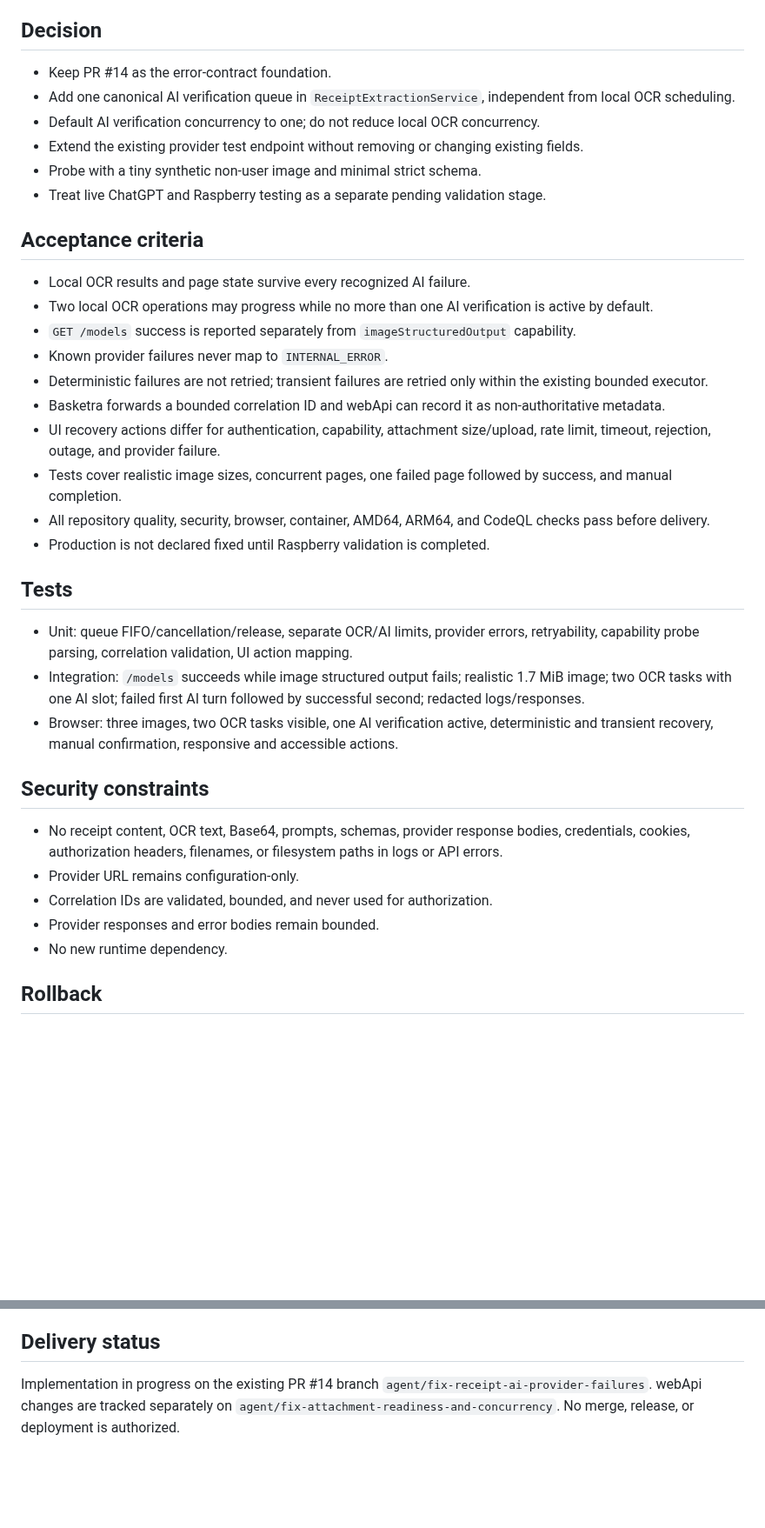
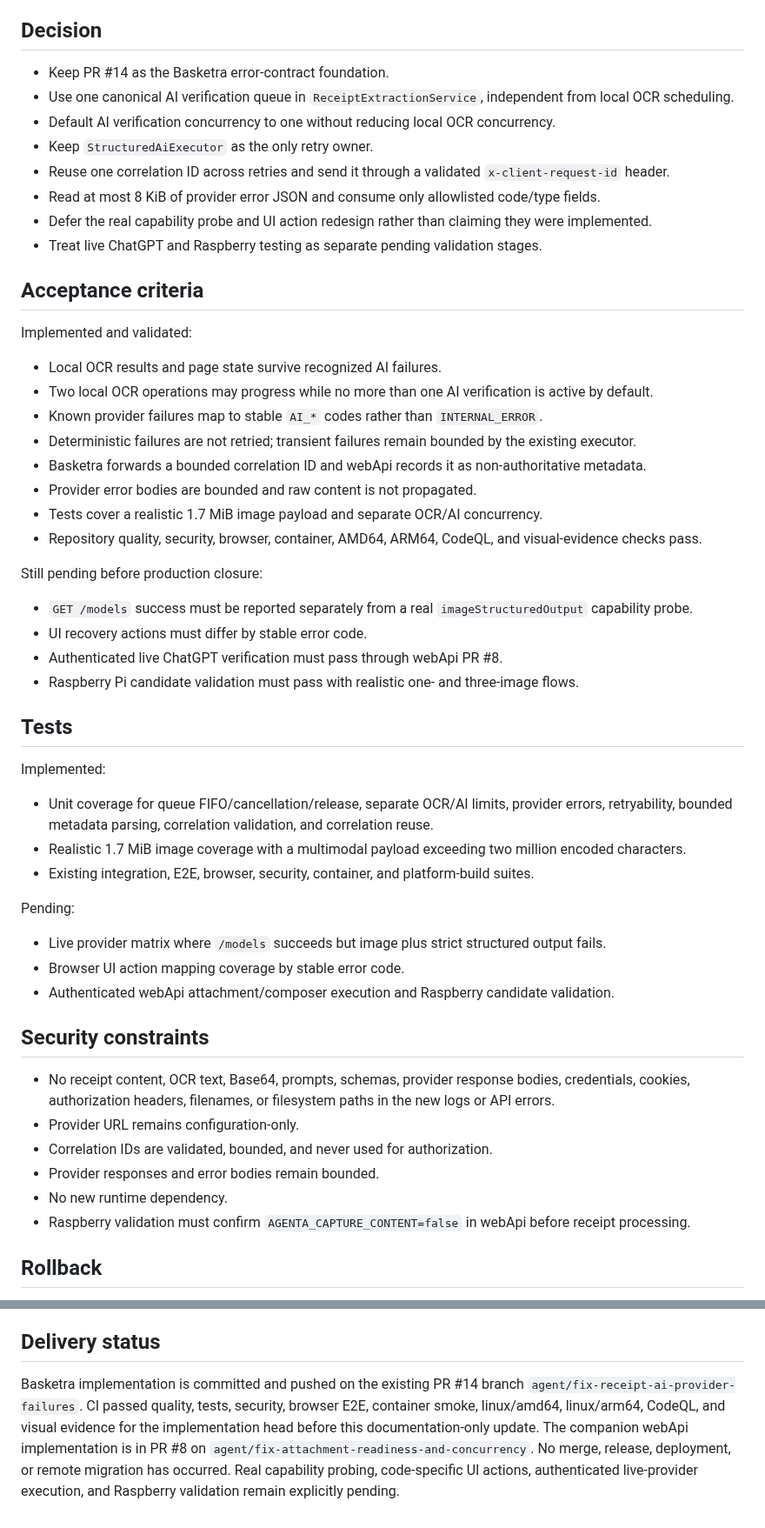
Before and after one commit to juanjoGonDev/Basketra, a Markdown page: .agents/specs/2026-08-02-receipt-ai-provider-root-cause.md, 2 parts joined by grey strips. Shown at 87% size. Drawn GitHub-style; blank space fills up the shorter version.

Commit message:
docs(spec): record validated receipt pipeline status

```diff
--- a/.agents/specs/2026-08-02-receipt-ai-provider-root-cause.md
+++ b/.agents/specs/2026-08-02-receipt-ai-provider-root-cause.md
@@ -59,39 +59,57 @@ Diagnose and correct the Basketra receipt verification failures across Basketra
 
 ## Decision
 
-- Keep PR #14 as the error-contract foundation.
-- Add one canonical AI verification queue in `ReceiptExtractionService`, independent from local OCR scheduling.
-- Default AI verification concurrency to one; do not reduce local OCR concurrency.
-- Extend the existing provider test endpoint without removing or changing existing fields.
-- Probe with a tiny synthetic non-user image and minimal strict schema.
-- Treat live ChatGPT and Raspberry testing as a separate pending validation stage.
+- Keep PR #14 as the Basketra error-contract foundation.
+- Use one canonical AI verification queue in `ReceiptExtractionService`, independent from local OCR scheduling.
+- Default AI verification concurrency to one without reducing local OCR concurrency.
+- Keep `StructuredAiExecutor` as the only retry owner.
+- Reuse one correlation ID across retries and send it through a validated `x-client-request-id` header.
+- Read at most 8 KiB of provider error JSON and consume only allowlisted code/type fields.
+- Defer the real capability probe and UI action redesign rather than claiming they were implemented.
+- Treat live ChatGPT and Raspberry testing as separate pending validation stages.
 
 ## Acceptance criteria
 
-- Local OCR results and page state survive every recognized AI failure.
+Implemented and validated:
+
+- Local OCR results and page state survive recognized AI failures.
 - Two local OCR operations may progress while no more than one AI verification is active by default.
-- `GET /models` success is reported separately from `imageStructuredOutput` capability.
-- Known provider failures never map to `INTERNAL_ERROR`.
-- Deterministic failures are not retried; transient failures are retried only within the existing bounded executor.
-- Basketra forwards a bounded correlation ID and webApi can record it as non-authoritative metadata.
-- UI recovery actions differ for authentication, capability, attachment size/upload, rate limit, timeout, rejection, outage, and provider failure.
-- Tests cover realistic image sizes, concurrent pages, one failed page followed by success, and manual completion.
-- All repository quality, security, browser, container, AMD64, ARM64, and CodeQL checks pass before delivery.
-- Production is not declared fixed until Raspberry validation is completed.
+- Known provider failures map to stable `AI_*` codes rather than `INTERNAL_ERROR`.
+- Deterministic failures are not retried; transient failures remain bounded by the existing executor.
+- Basketra forwards a bounded correlation ID and webApi records it as non-authoritative metadata.
+- Provider error bodies are bounded and raw content is not propagated.
+- Tests cover a realistic 1.7 MiB image payload and separate OCR/AI concurrency.
+- Repository quality, security, browser, container, AMD64, ARM64, CodeQL, and visual-evidence checks pass.
+
+Still pending before production closure:
+
+- `GET /models` success must be reported separately from a real `imageStructuredOutput` capability probe.
+- UI recovery actions must differ by stable error code.
+- Authenticated live ChatGPT verification must pass through webApi PR #8.
+- Raspberry Pi candidate validation must pass with realistic one- and three-image flows.
 
 ## Tests
 
-- Unit: queue FIFO/cancellation/release, separate OCR/AI limits, provider errors, retryability, capability probe parsing, correlation validation, UI action mapping.
-- Integration: `/models` succeeds while image structured output fails; realistic 1.7 MiB image; two OCR tasks with one AI slot; failed first AI turn followed by successful second; redacted logs/responses.
-- Browser: three images, two OCR tasks visible, one AI verification active, deterministic and transient recovery, manual confirmation, responsive and accessible actions.
+Implemented:
+
+- Unit coverage for queue FIFO/cancellation/release, separate OCR/AI limits, provider errors, retryability, bounded metadata parsing, correlation validation, and correlation reuse.
+- Realistic 1.7 MiB image coverage with a multimodal payload exceeding two million encoded characters.
+- Existing integration, E2E, browser, security, container, and platform-build suites.
+
+Pending:
+
+- Live provider matrix where `/models` succeeds but image plus strict structured output fails.
+- Browser UI action mapping coverage by stable error code.
+- Authenticated webApi attachment/composer execution and Raspberry candidate validation.
 
 ## Security constraints
 
-- No receipt content, OCR text, Base64, prompts, schemas, provider response bodies, credentials, cookies, authorization headers, filenames, or filesystem paths in logs or API errors.
+- No receipt content, OCR text, Base64, prompts, schemas, provider response bodies, credentials, cookies, authorization headers, filenames, or filesystem paths in the new logs or API errors.
 - Provider URL remains configuration-only.
 - Correlation IDs are validated, bounded, and never used for authorization.
 - Provider responses and error bodies remain bounded.
 - No new runtime dependency.
+- Raspberry validation must confirm `AGENTA_CAPTURE_CONTENT=false` in webApi before receipt processing.
 
 ## Rollback
 
@@ -111,4 +129,4 @@ Revert the focused commits in Basketra and webApi independently. No schema or da
 
 ## Delivery status
 
-Implementation in progress on the existing PR #14 branch `agent/fix-receipt-ai-provider-failures`. webApi changes are tracked separately on `agent/fix-attachment-readiness-and-concurrency`. No merge, release, or deployment is authorized.
+Basketra implementation is committed and pushed on the existing PR #14 branch `agent/fix-receipt-ai-provider-failures`. CI passed quality, tests, security, browser E2E, container smoke, linux/amd64, linux/arm64, CodeQL, and visual evidence for the implementation head before this documentation-only update. The companion webApi implementation is in PR #8 on `agent/fix-attachment-readiness-and-concurrency`. No merge, release, deployment, or remote migration has occurred. Real capability probing, code-specific UI actions, authenticated live-provider execution, and Raspberry validation remain explicitly pending.
```
Also changed, not shown: other parts of .agents/specs/2026-08-02-receipt-ai-provider-root-cause.md (+21 -21 lines).
